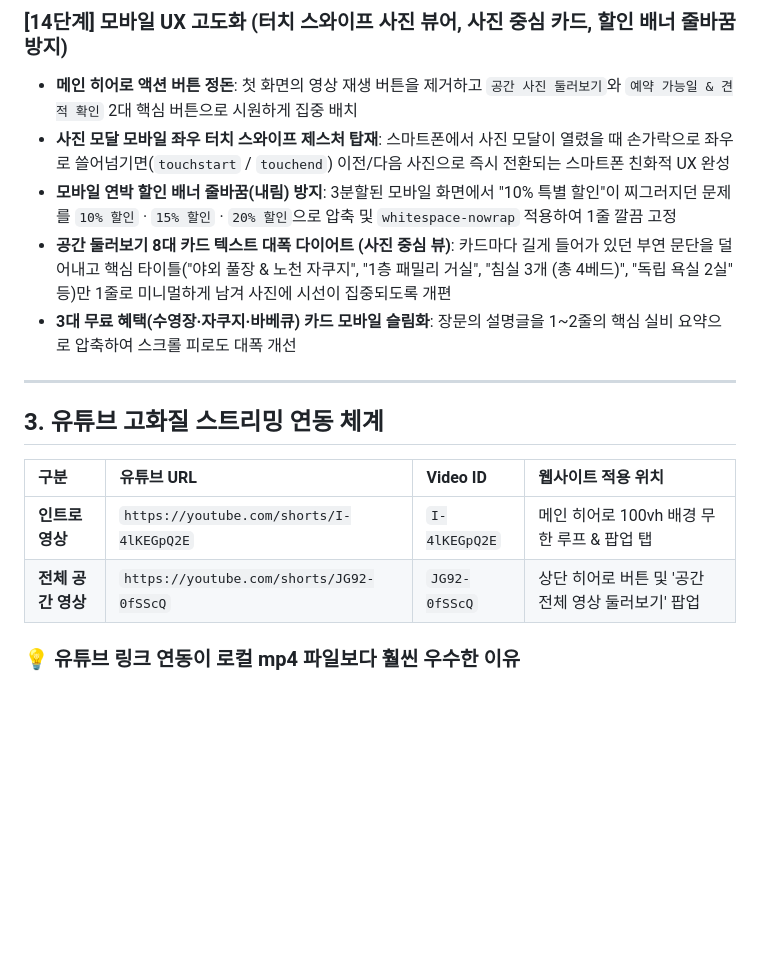
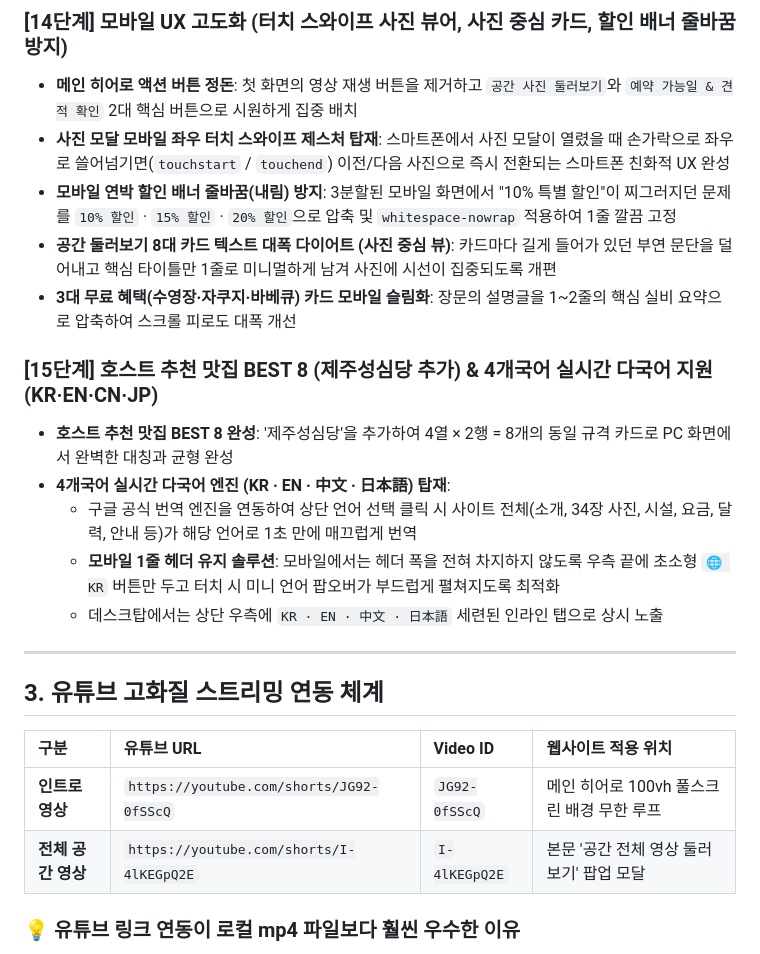
Before and after one commit to adoptercokr/jejuheestay, a Markdown page: HEESTAY_제작과정_운영매뉴얼_완전가이드.md, the part around the change. Rendered like a GitHub page; blank space fills up the shorter version.

Commit message:
docs: document Step 15 for BEST 8 restaurants and multilingual translation engine in master guide

```diff
--- a/HEESTAY_제작과정_운영매뉴얼_완전가이드.md
+++ b/HEESTAY_제작과정_운영매뉴얼_완전가이드.md
@@ -125,8 +125,15 @@
 - **메인 히어로 액션 버튼 정돈**: 첫 화면의 영상 재생 버튼을 제거하고 `공간 사진 둘러보기`와 `예약 가능일 & 견적 확인` 2대 핵심 버튼으로 시원하게 집중 배치
 - **사진 모달 모바일 좌우 터치 스와이프 제스처 탑재**: 스마트폰에서 사진 모달이 열렸을 때 손가락으로 좌우로 쓸어넘기면(`touchstart` / `touchend`) 이전/다음 사진으로 즉시 전환되는 스마트폰 친화적 UX 완성
 - **모바일 연박 할인 배너 줄바꿈(내림) 방지**: 3분할된 모바일 화면에서 "10% 특별 할인"이 찌그러지던 문제를 `10% 할인` · `15% 할인` · `20% 할인`으로 압축 및 `whitespace-nowrap` 적용하여 1줄 깔끔 고정
-- **공간 둘러보기 8대 카드 텍스트 대폭 다이어트 (사진 중심 뷰)**: 카드마다 길게 들어가 있던 부연 문단을 덜어내고 핵심 타이틀("야외 풀장 & 노천 자쿠지", "1층 패밀리 거실", "침실 3개 (총 4베드)", "독립 욕실 2실" 등)만 1줄로 미니멀하게 남겨 사진에 시선이 집중되도록 개편
+- **공간 둘러보기 8대 카드 텍스트 대폭 다이어트 (사진 중심 뷰)**: 카드마다 길게 들어가 있던 부연 문단을 덜어내고 핵심 타이틀만 1줄로 미니멀하게 남겨 사진에 시선이 집중되도록 개편
 - **3대 무료 혜택(수영장·자쿠지·바베큐) 카드 모바일 슬림화**: 장문의 설명글을 1~2줄의 핵심 실비 요약으로 압축하여 스크롤 피로도 대폭 개선
+
+### [15단계] 호스트 추천 맛집 BEST 8 (제주성심당 추가) & 4개국어 실시간 다국어 지원 (KR·EN·CN·JP)
+- **호스트 추천 맛집 BEST 8 완성**: '제주성심당'을 추가하여 4열 × 2행 = 8개의 동일 규격 카드로 PC 화면에서 완벽한 대칭과 균형 완성
+- **4개국어 실시간 다국어 엔진 (KR · EN · 中文 · 日本語) 탑재**:
+  - 구글 공식 번역 엔진을 연동하여 상단 언어 선택 클릭 시 사이트 전체(소개, 34장 사진, 시설, 요금, 달력, 안내 등)가 해당 언어로 1초 만에 매끄럽게 번역
+  - **모바일 1줄 헤더 유지 솔루션**: 모바일에서는 헤더 폭을 전혀 차지하지 않도록 우측 끝에 초소형 `🌐 KR` 버튼만 두고 터치 시 미니 언어 팝오버가 부드럽게 펼쳐지도록 최적화
+  - 데스크탑에서는 상단 우측에 `KR · EN · 中文 · 日本語` 세련된 인라인 탭으로 상시 노출
 
 ---
 
@@ -134,8 +141,8 @@
 
 | 구분 | 유튜브 URL | Video ID | 웹사이트 적용 위치 |
 | :--- | :--- | :--- | :--- |
-| **인트로 영상** | `https://youtube.com/shorts/I-4lKEGpQ2E` | `I-4lKEGpQ2E` | 메인 히어로 100vh 배경 무한 루프 & 팝업 탭 |
-| **전체 공간 영상** | `https://youtube.com/shorts/JG92-0fSScQ` | `JG92-0fSScQ` | 상단 히어로 버튼 및 '공간 전체 영상 둘러보기' 팝업 |
+| **인트로 영상** | `https://youtube.com/shorts/JG92-0fSScQ` | `JG92-0fSScQ` | 메인 히어로 100vh 풀스크린 배경 무한 루프 |
+| **전체 공간 영상** | `https://youtube.com/shorts/I-4lKEGpQ2E` | `I-4lKEGpQ2E` | 본문 '공간 전체 영상 둘러보기' 팝업 모달 |
 
 ### 💡 유튜브 링크 연동이 로컬 mp4 파일보다 훨씬 우수한 이유
 1. **GitHub 100MB 업로드 한도 완벽 회피**: GitHub은 100MB 이상 단일 파일 푸시 시 에러를 뿜으며 거절됩니다. 유튜브 링크를 쓰면 저장소 용량이 가벼워져 언제나 1초 만에 배포됩니다.
```
